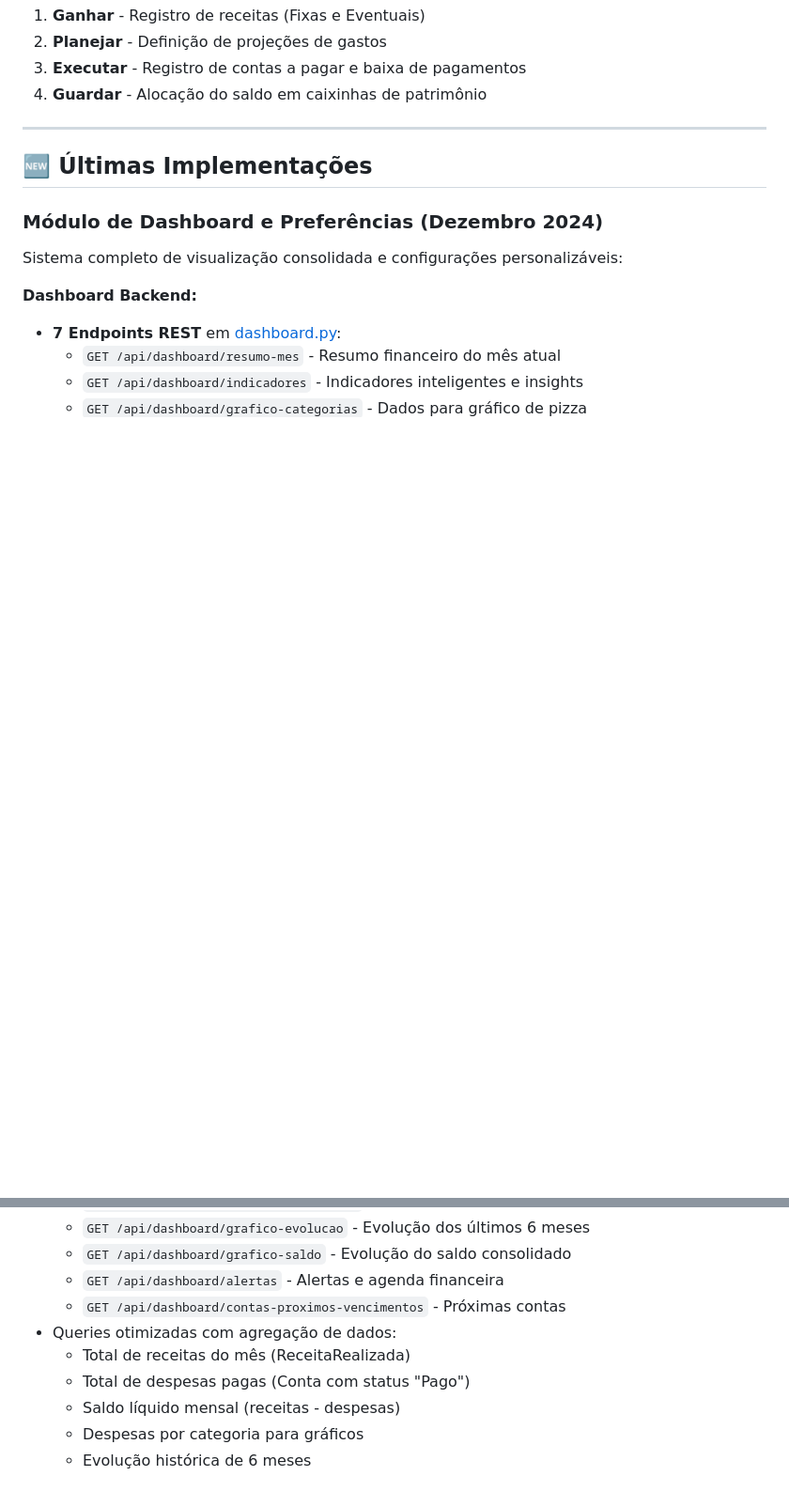
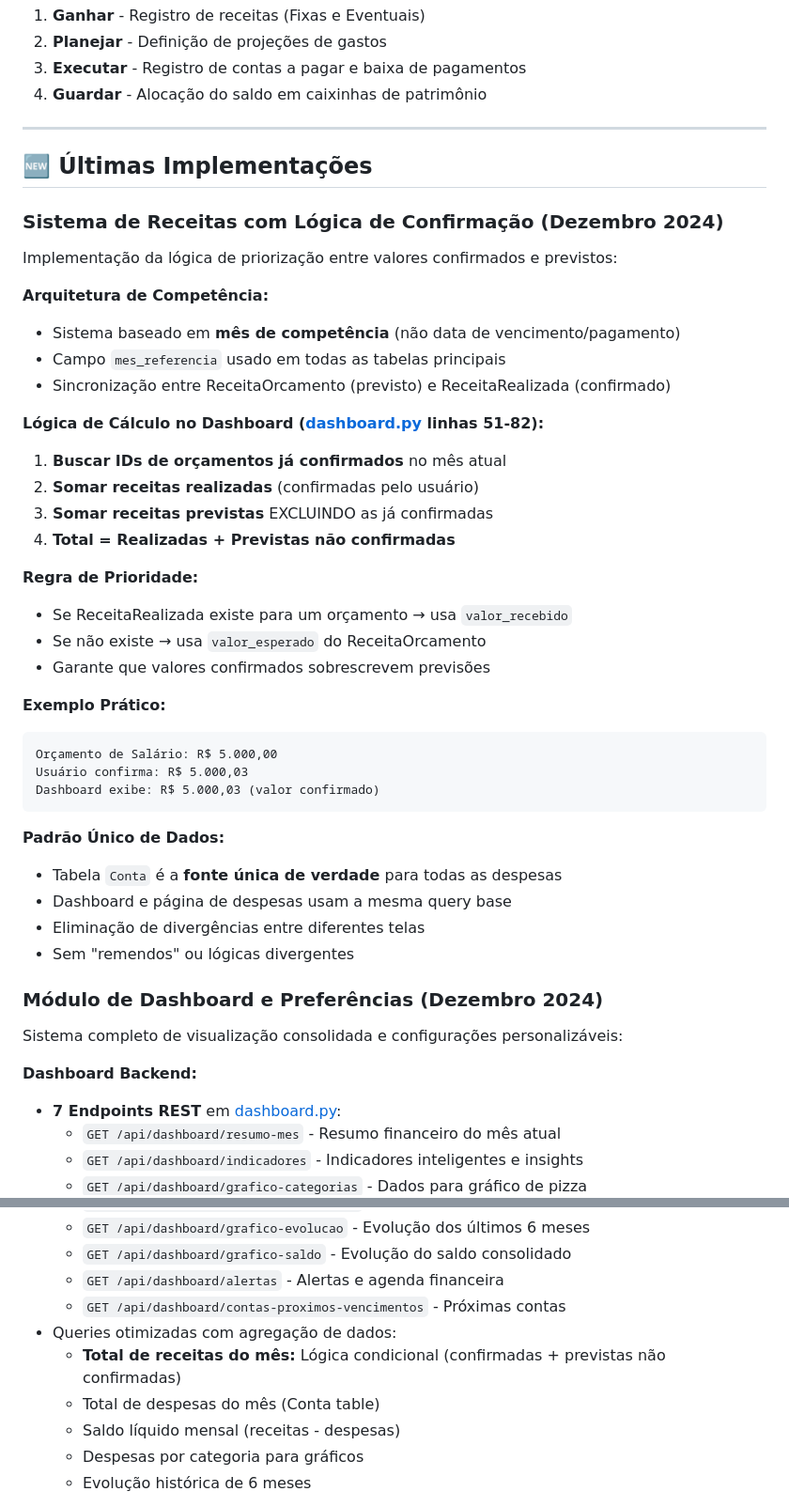
Before and after one commit to heydsonlc/Controle-Financeiro, a Markdown page: README.md, 2 parts joined by grey strips. Shown at 94% size. Rendered like a GitHub page; blank space fills up the shorter version.

````diff
--- a/README.md
+++ b/README.md
@@ -27,6 +27,38 @@ O sistema implementa a lógica completa de controle financeiro com distinção e
 
 ## 🆕 Últimas Implementações
 
+### Sistema de Receitas com Lógica de Confirmação (Dezembro 2024)
+Implementação da lógica de priorização entre valores confirmados e previstos:
+
+**Arquitetura de Competência:**
+- Sistema baseado em **mês de competência** (não data de vencimento/pagamento)
+- Campo `mes_referencia` usado em todas as tabelas principais
+- Sincronização entre ReceitaOrcamento (previsto) e ReceitaRealizada (confirmado)
+
+**Lógica de Cálculo no Dashboard ([dashboard.py](backend/routes/dashboard.py) linhas 51-82):**
+1. **Buscar IDs de orçamentos já confirmados** no mês atual
+2. **Somar receitas realizadas** (confirmadas pelo usuário)
+3. **Somar receitas previstas** EXCLUINDO as já confirmadas
+4. **Total = Realizadas + Previstas não confirmadas**
+
+**Regra de Prioridade:**
+- Se ReceitaRealizada existe para um orçamento → usa `valor_recebido`
+- Se não existe → usa `valor_esperado` do ReceitaOrcamento
+- Garante que valores confirmados sobrescrevem previsões
+
+**Exemplo Prático:**
+```
+Orçamento de Salário: R$ 5.000,00
+Usuário confirma: R$ 5.000,03
+Dashboard exibe: R$ 5.000,03 (valor confirmado)
+```
+
+**Padrão Único de Dados:**
+- Tabela `Conta` é a **fonte única de verdade** para todas as despesas
+- Dashboard e página de despesas usam a mesma query base
+- Eliminação de divergências entre diferentes telas
+- Sem "remendos" ou lógicas divergentes
+
 ### Módulo de Dashboard e Preferências (Dezembro 2024)
 Sistema completo de visualização consolidada e configurações personalizáveis:
 
@@ -40,8 +72,8 @@ Sistema completo de visualização consolidada e configurações personalizávei
   - `GET /api/dashboard/alertas` - Alertas e agenda financeira
   - `GET /api/dashboard/contas-proximos-vencimentos` - Próximas contas
 - Queries otimizadas com agregação de dados:
-  - Total de receitas do mês (ReceitaRealizada)
-  - Total de despesas pagas (Conta com status "Pago")
+  - **Total de receitas do mês:** Lógica condicional (confirmadas + previstas não confirmadas)
+  - Total de despesas do mês (Conta table)
   - Saldo líquido mensal (receitas - despesas)
   - Despesas por categoria para gráficos
   - Evolução histórica de 6 meses
````
Also changed, not shown: other parts of README.md (+73 -0 lines).
